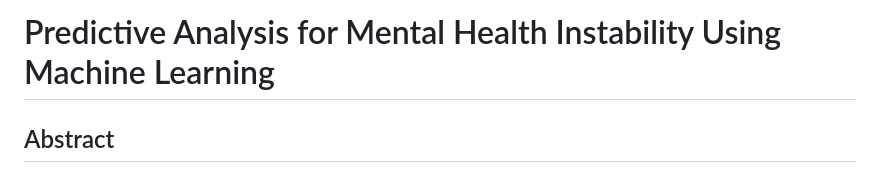
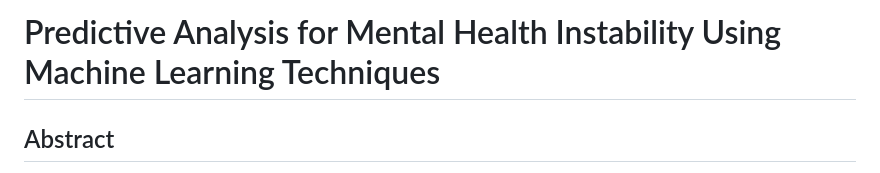
Before and after one commit to Shaik-Reshma77/AIML-Batch-7, a Markdown page: README.md, the part around the change. GitHub-like rendering.

Commit message:
Update project title in README.md

```diff
--- a/README.md
+++ b/README.md
@@ -1,4 +1,4 @@
-# Predictive Analysis for Mental Health Instability Using Machine Learning
+# Predictive Analysis for Mental Health Instability Using Machine Learning Techniques
 
 ## Abstract
 Mental health instability is a growing concern among students and working professionals.
```
